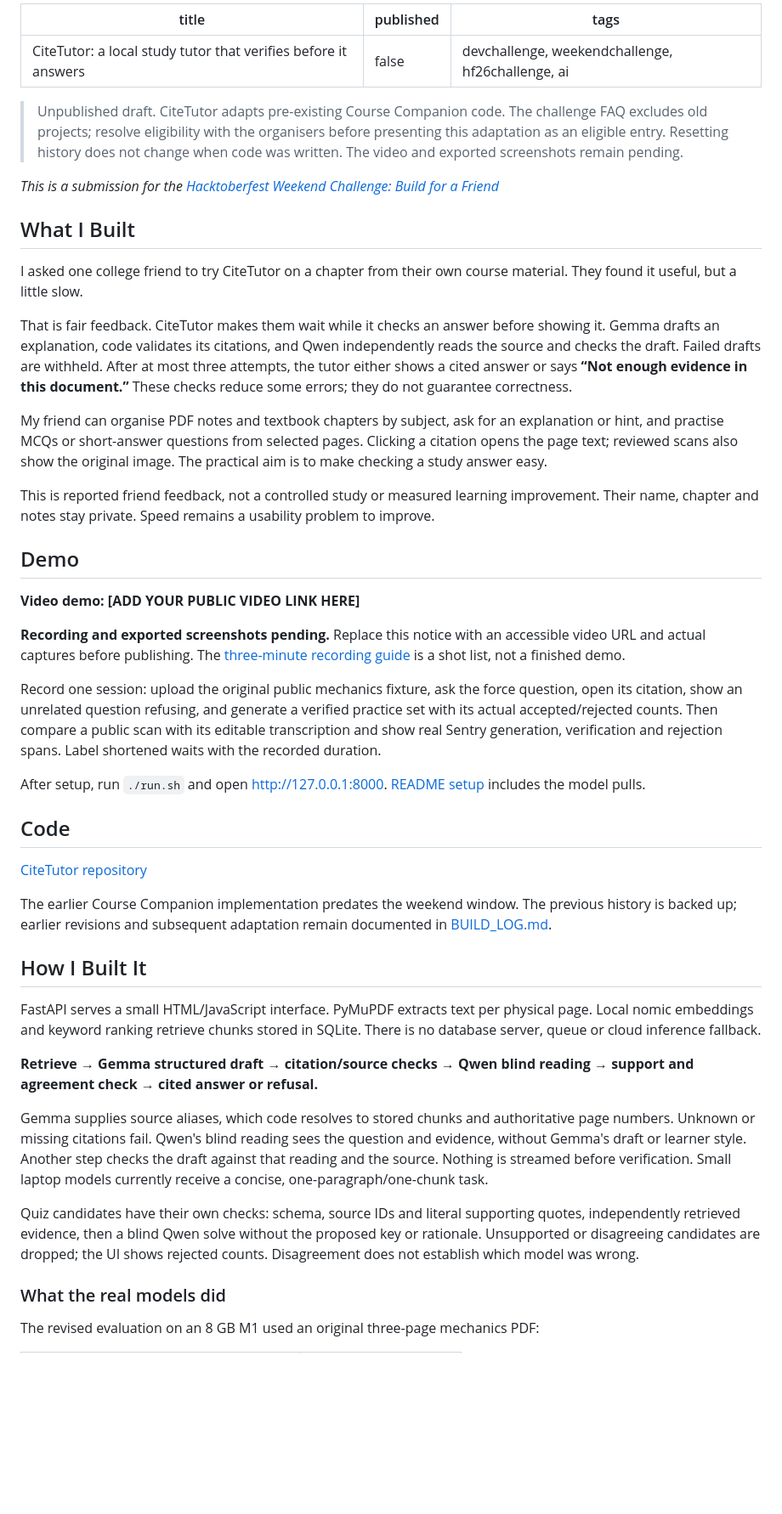
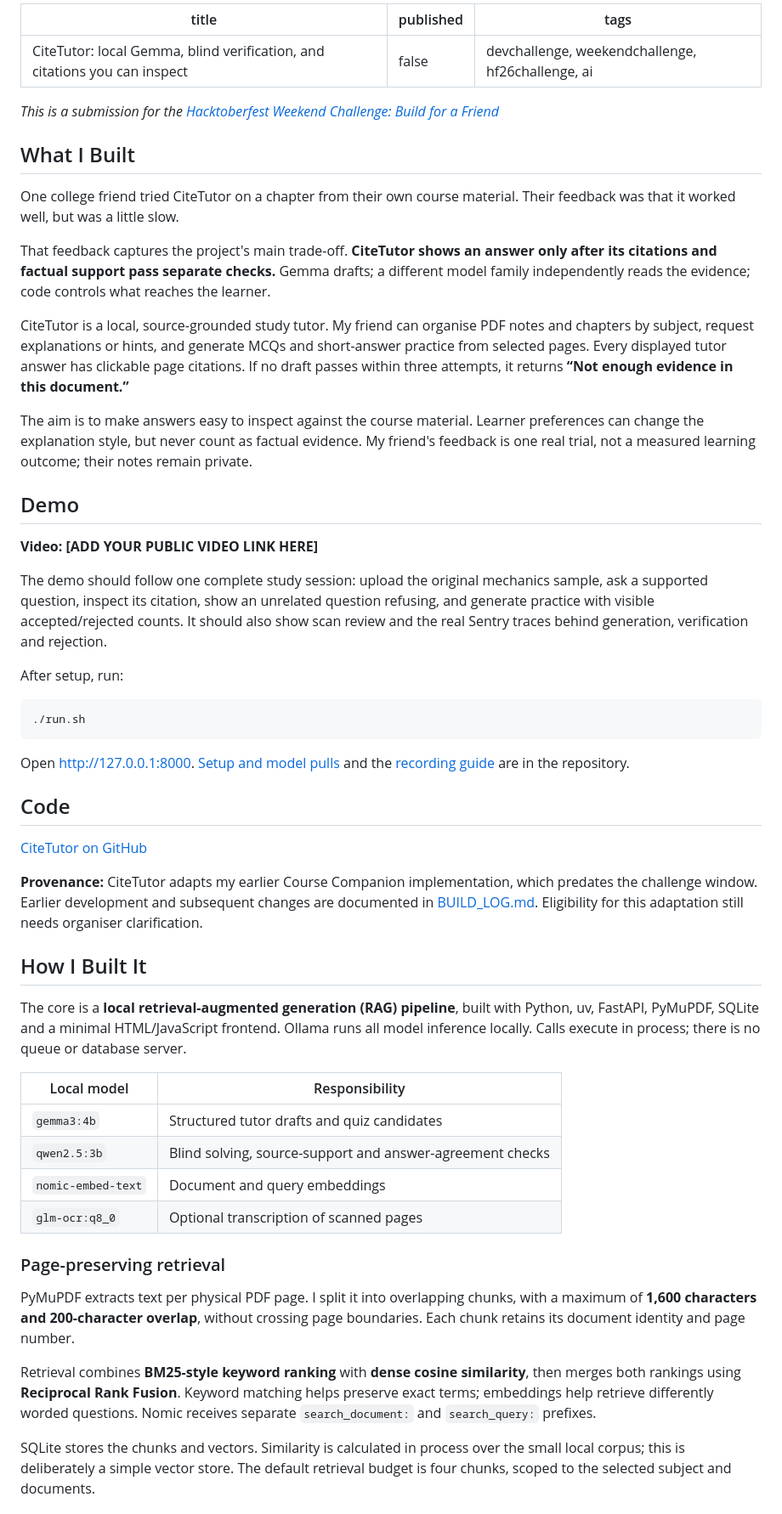
Before and after one commit to arywk40-hue/hacktober, a Markdown page: submission.md, the part around one of its changes. Shown at 85% size. GitHub-like rendering; blank space fills up the shorter version.

````diff
--- a/submission.md
+++ b/submission.md
@@ -1,50 +1,61 @@
 ---
-title: "CiteTutor: a local study tutor that verifies before it answers"
+title: "CiteTutor: local Gemma, blind verification, and citations you can inspect"
 published: false
 tags: devchallenge, weekendchallenge, hf26challenge, ai
 ---
 
-> Unpublished draft. CiteTutor adapts pre-existing Course Companion code. The challenge FAQ excludes old projects; resolve eligibility with the organisers before presenting this adaptation as an eligible entry. Resetting history does not change when code was written. The video and exported screenshots remain pending.
+<!-- Publication checklist: add an accessible demo video and exported Sentry screenshots. Resolve eligibility with the organisers: this adapts pre-existing Course Companion code, and the challenge FAQ excludes old projects. A history reset does not make earlier code new. -->
 
 *This is a submission for the [Hacktoberfest Weekend Challenge: Build for a Friend](https://dev.to/challenges/hacktoberfest-weekend-2026-10-01)*
 
 ## What I Built
 
-I asked one college friend to try CiteTutor on a chapter from their own course material. They found it useful, but a little slow.
+One college friend tried CiteTutor on a chapter from their own course material. Their feedback was that it worked well, but was a little slow.
 
-That is fair feedback. CiteTutor makes them wait while it checks an answer before showing it. Gemma drafts an explanation, code validates its citations, and Qwen independently reads the source and checks the draft. Failed drafts are withheld. After at most three attempts, the tutor either shows a cited answer or says **“Not enough evidence in this document.”** These checks reduce some errors; they do not guarantee correctness.
+That feedback captures the project's main trade-off. **CiteTutor shows an answer only after its citations and factual support pass separate checks.** Gemma drafts; a different model family independently reads the evidence; code controls what reaches the learner.
 
-My friend can organise PDF notes and textbook chapters by subject, ask for an explanation or hint, and practise MCQs or short-answer questions from selected pages. Clicking a citation opens the page text; reviewed scans also show the original image. The practical aim is to make checking a study answer easy.
+CiteTutor is a local, source-grounded study tutor. My friend can organise PDF notes and chapters by subject, request explanations or hints, and generate MCQs and short-answer practice from selected pages. Every displayed tutor answer has clickable page citations. If no draft passes within three attempts, it returns **“Not enough evidence in this document.”**
 
-This is reported friend feedback, not a controlled study or measured learning improvement. Their name, chapter and notes stay private. Speed remains a usability problem to improve.
+The aim is to make answers easy to inspect against the course material. Learner preferences can change the explanation style, but never count as factual evidence. My friend's feedback is one real trial, not a measured learning outcome; their notes remain private.
 
 ## Demo
 
-**Video demo: [ADD YOUR PUBLIC VIDEO LINK HERE]**
+**Video: [ADD YOUR PUBLIC VIDEO LINK HERE]**
 
-**Recording and exported screenshots pending.** Replace this notice with an accessible video URL and actual captures before publishing. The [three-minute recording guide](https://github.com/arywk40-hue/hacktober/blob/main/docs/DEMO.md) is a shot list, not a finished demo.
+<!-- Recording and screenshot exports remain pending. Use docs/DEMO.md for the shot list; it is not a finished demo. Label edited waits with their actual duration. -->
 
-Record one session: upload the original public mechanics fixture, ask the force question, open its citation, show an unrelated question refusing, and generate a verified practice set with its actual accepted/rejected counts. Then compare a public scan with its editable transcription and show real Sentry generation, verification and rejection spans. Label shortened waits with the recorded duration.
+The demo should follow one complete study session: upload the original mechanics sample, ask a supported question, inspect its citation, show an unrelated question refusing, and generate practice with visible accepted/rejected counts. It should also show scan review and the real Sentry traces behind generation, verification and rejection.
 
-After setup, run `./run.sh` and open http://127.0.0.1:8000. [README setup](https://github.com/arywk40-hue/hacktober#setup) includes the model pulls.
+After setup, run:
+
+```sh
+./run.sh
+```
+
+Open http://127.0.0.1:8000. [Setup and model pulls](https://github.com/arywk40-hue/hacktober#setup) and the [recording guide](https://github.com/arywk40-hue/hacktober/blob/main/docs/DEMO.md) are in the repository.
 
 ## Code
 
-[CiteTutor repository](https://github.com/arywk40-hue/hacktober)
+[CiteTutor on GitHub](https://github.com/arywk40-hue/hacktober)
 
-The earlier Course Companion implementation predates the weekend window. The previous history is backed up; earlier revisions and subsequent adaptation remain documented in [BUILD_LOG.md](https://github.com/arywk40-hue/hacktober/blob/main/BUILD_LOG.md).
+**Provenance:** CiteTutor adapts my earlier Course Companion implementation, which predates the challenge window. Earlier development and subsequent changes are documented in [BUILD_LOG.md](https://github.com/arywk40-hue/hacktober/blob/main/BUILD_LOG.md). Eligibility for this adaptation still needs organiser clarification.
 
 ## How I Built It
 
-FastAPI serves a small HTML/JavaScript interface. PyMuPDF extracts text per physical page. Local nomic embeddings and keyword ranking retrieve chunks stored in SQLite. There is no database server, queue or cloud inference fallback.
+The core is a **local retrieval-augmented generation (RAG) pipeline**, built with Python, uv, FastAPI, PyMuPDF, SQLite and a minimal HTML/JavaScript frontend. Ollama runs all model inference locally. Calls execute in process; there is no queue or database server.
 
-**Retrieve → Gemma structured draft → citation/source checks → Qwen blind reading → support and agreement check → cited answer or refusal.**
+| Local model | Responsibility |
+|---|---|
+| `gemma3:4b` | Structured tutor drafts and quiz candidates |
+| `qwen2.5:3b` | Blind solving, source-support and answer-agreement checks |
+| `nomic-embed-text` | Document and query embeddings |
+| `glm-ocr:q8_0` | Optional transcription of scanned pages |
 
-Gemma supplies source aliases, which code resolves to stored chunks and authoritative page numbers. Unknown or missing citations fail. Qwen's blind reading sees the question and evidence, without Gemma's draft or learner style. Another step checks the draft against that reading and the source. Nothing is streamed before verification. Small laptop models currently receive a concise, one-paragraph/one-chunk task.
+### Page-preserving retrieval
 
-Quiz candidates have their own checks: schema, source IDs and literal supporting quotes, independently retrieved evidence, then a blind Qwen solve without the proposed key or rationale. Unsupported or disagreeing candidates are dropped; the UI shows rejected counts. Disagreement does not establish which model was wrong.
+PyMuPDF extracts text per physical PDF page. I split it into overlapping chunks, with a maximum of **1,600 characters and 200-character overlap**, without crossing page boundaries. Each chunk retains its document identity and page number.
 
-### What the real models did
+Retrieval combines **BM25-style keyword ranking** with **dense cosine similarity**, then merges both rankings using **Reciprocal Rank Fusion**. Keyword matching helps preserve exact terms; embeddings help retrieve differently worded questions. Nomic receives separate `search_document:` and `search_query:` prefixes.
 
-The revised evaluation on an 8 GB M1 used an original three-page mechanics PDF:
+SQLite stores the chunks and vectors. Similarity is calculated in process over the small local corpus; this is deliberately a simple vector store. The default retrieval budget is four chunks, scoped to the selected subject and documents.
 
````
Also changed, not shown: other parts of submission.md (+74 -26 lines), BUILD_LOG.md (+7 -0 lines).
